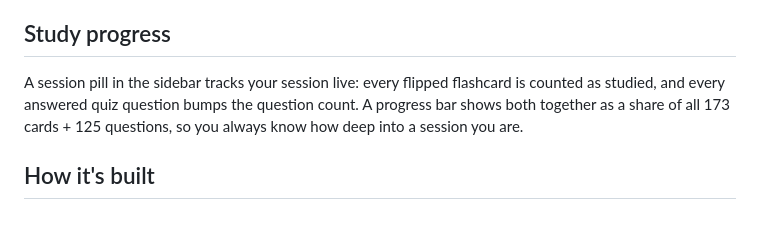
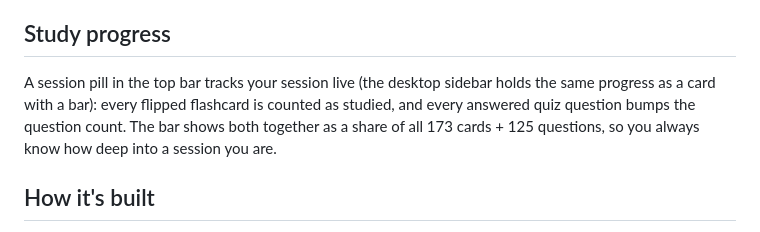
Before and after one commit to ashudhanda/isc2-cc, a Markdown page: README.md, the part around the change. Rendered like a GitHub page.

Commit message:
docs: session pill lives in the top bar, sidebar holds the progress card

```diff
--- a/README.md
+++ b/README.md
@@ -37,9 +37,10 @@ lower gets "Review, recall, retry."
 
 ## Study progress
 
-A session pill in the sidebar tracks your session live: every flipped flashcard
+A session pill in the top bar tracks your session live (the desktop sidebar
+holds the same progress as a card with a bar): every flipped flashcard
 is counted as studied, and every answered quiz question bumps the question
-count. A progress bar shows both together as a share of all 173 cards + 125
+count. The bar shows both together as a share of all 173 cards + 125
 questions, so you always know how deep into a session you are.
 
 ## How it's built
```
